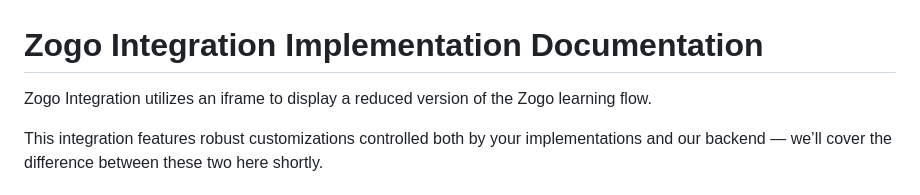
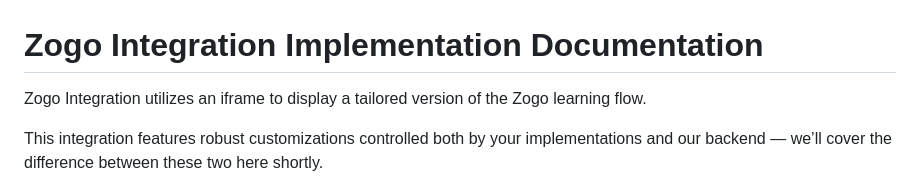
Before and after one commit to zogofinance/zogo-integrations, a Markdown page: README.md, the part around the change. Rendered like a GitHub page.

```diff
--- a/README.md
+++ b/README.md
@@ -1,6 +1,6 @@
 # Zogo Integration Implementation Documentation
 
-Zogo Integration utilizes an iframe to display a reduced version of the Zogo learning flow.
+Zogo Integration utilizes an iframe to display a tailored version of the Zogo learning flow.
 
 This integration features robust customizations controlled both by your implementations and our backend — we’ll cover the difference between these two here shortly.
 
```
